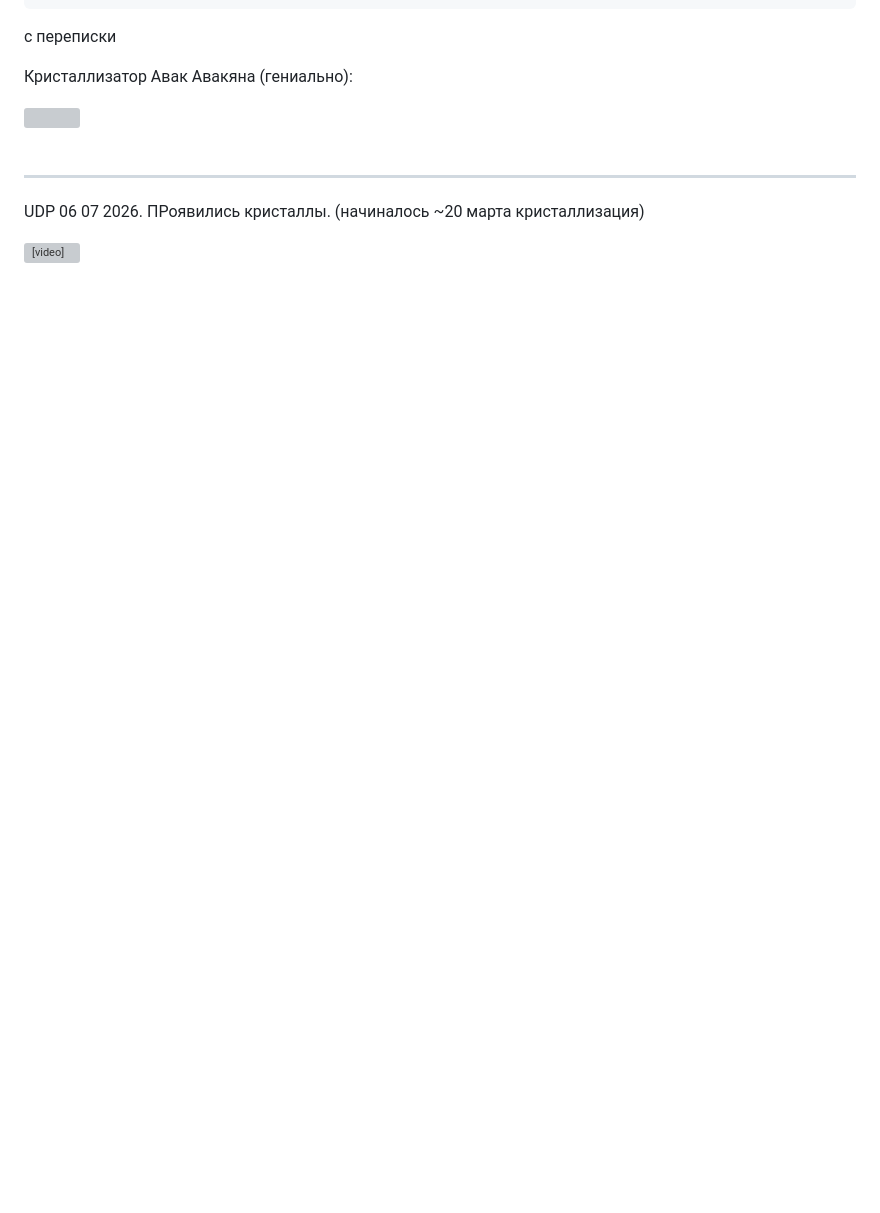
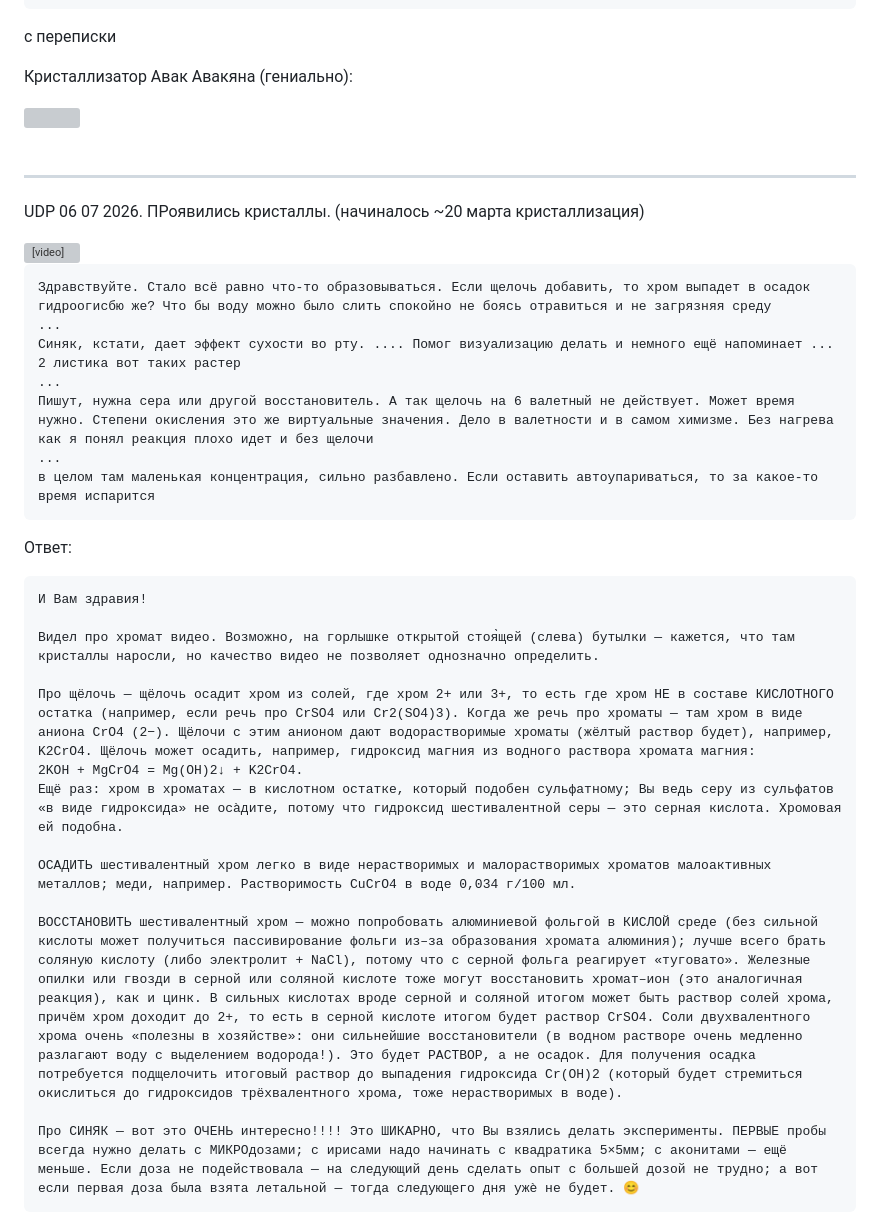
Before and after one commit to wipedlifepotato/wipedlifepotato.github.io, a Markdown page: KristalliChromate.md, the part around the change. Drawn GitHub-style; blank space fills up the shorter version; grey boxes are pictures that could not be loaded.

Commit message:
upd KristalliChromate

````diff
--- a/KristalliChromate.md
+++ b/KristalliChromate.md
@@ -144,3 +144,31 @@ images/chromate/
   <source src="{{ '/videos/Chromate060726.mp4' | relative_url }}" type="video/mp4">
   Ваш браузер не поддерживает видео.
 </video>
+
+
+```
+Здравствуйте. Стало всё равно что-то образовываться. Если щелочь добавить, то хром выпадет в осадок гидроогисбю же? Что бы воду можно было слить спокойно не боясь отравиться и не загрязняя среду
+...
+Синяк, кстати, дает эффект сухости во рту. .... Помог визуализацию делать и немного ещё напоминает ... 2 листика вот таких растер
+...
+Пишут, нужна сера или другой восстановитель. А так щелочь на 6 валетный не действует. Может время нужно. Степени окисления это же виртуальные значения. Дело в валетности и в самом химизме. Без нагрева как я понял реакция плохо идет и без щелочи
+...
+в целом там маленькая концентрация, сильно разбавлено. Если оставить автоупариваться, то за какое-то время испарится
+```
+
+Ответ:
+```
+И Вам здравия!
+
+Видел про хромат видео. Возможно, на горлышке открытой стоя̀щей (слева) бутылки — кажется, что там кристаллы наросли, но качество видео не позволяет однозначно определить.
+
+Про щёлочь — щёлочь осадит хром из солей, где хром 2+ или 3+, то есть где хром НЕ в составе КИСЛОТНОГО остатка (например, если речь про CrSO4 или Cr2(SO4)3). Когда же речь про хроматы — там хром в виде аниона CrO4 (2−). Щёлочи с этим анионом дают водорастворимые хроматы (жёлтый раствор будет), например, K2CrO4. Щёлочь может осадить, например, гидроксид магния из водного раствора хромата магния:
+2KOH + MgCrO4 = Mg(OH)2↓ + K2CrO4.
+Ещё раз: хром в хроматах — в кислотном остатке, который подобен сульфатному; Вы ведь серу из сульфатов «в виде гидроксида» не осàдите, потому что гидроксид шестивалентной серы — это серная кислота. Хромовая ей подобна.
+
+ОСАДИТЬ шестивалентный хром легко в виде нерастворимых и малорастворимых хроматов малоактивных металлов; меди, например. Растворимость CuCrO4 в воде 0,034 г/100 мл.
+
+ВОССТАНОВИТЬ шестивалентный хром — можно попробовать алюминиевой фольгой в КИСЛОЙ среде (без сильной кислоты может получиться пассивирование фольги из–за образования хромата алюминия); лучше всего брать соляную кислоту (либо электролит + NaCl), потому что с серной фольга реагирует «туговато». Железные опилки или гвозди в серной или соляной кислоте тоже могут восстановить хромат–ион (это аналогичная реакция), как и цинк. В сильных кислотах вроде серной и соляной итогом может быть раствор солей хрома, причём хром доходит до 2+, то есть в серной кислоте итогом будет раствор CrSO4. Соли двухвалентного хрома очень «полезны в хозяйстве»: они сильнейшие восстановители (в водном растворе очень медленно разлагают воду с выделением водорода!). Это будет РАСТВОР, а не осадок. Для получения осадка потребуется подщелочить итоговый раствор до выпадения гидроксида Cr(OH)2 (который будет стремиться окислиться до гидроксидов трёхвалентного хрома, тоже нерастворимых в воде).
+
+Про СИНЯК — вот это ОЧЕНЬ интересно!!!! Это ШИКАРНО, что Вы взялись делать эксперименты. ПЕРВЫЕ пробы всегда нужно делать с МИКРОдозами; с ирисами надо начинать с квадратика 5×5мм; с аконитами — ещё меньше. Если доза не подействовала — на следующий день сделать опыт с большей дозой не трудно; а вот если первая доза была взята летальной — тогда следующего дня ужè не будет. 😊
+```
````
